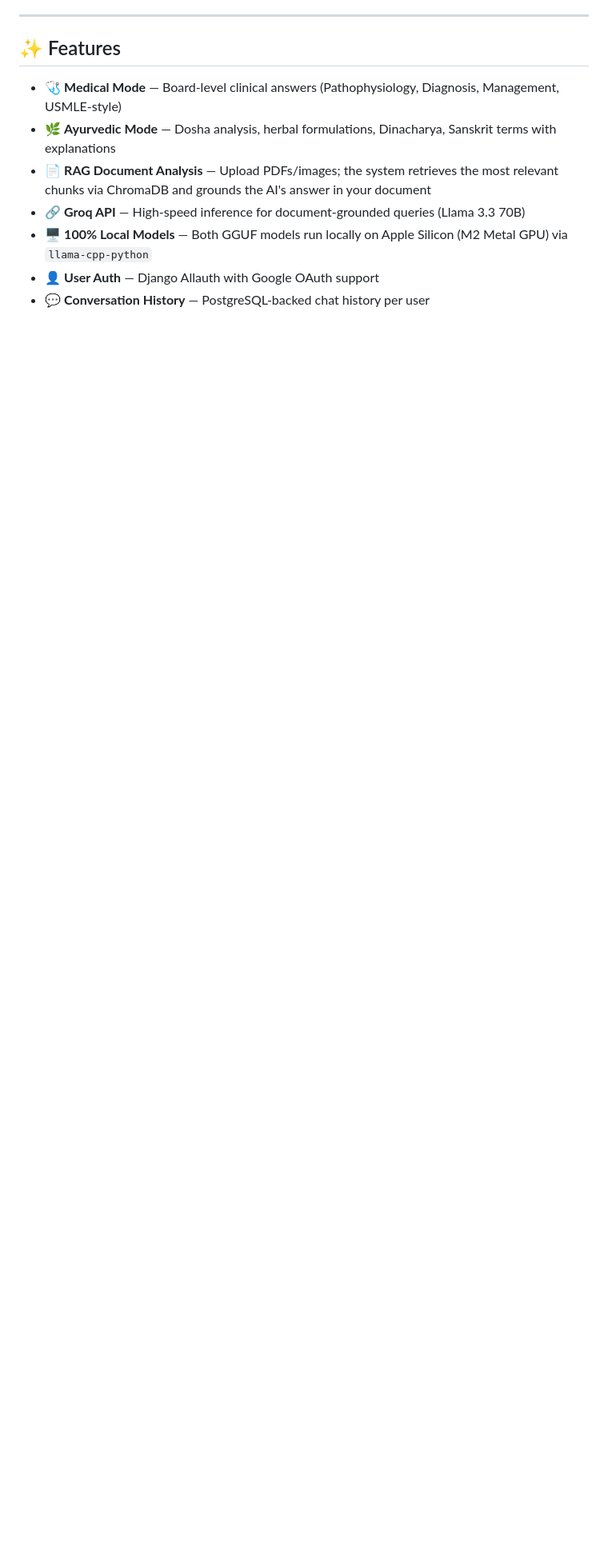
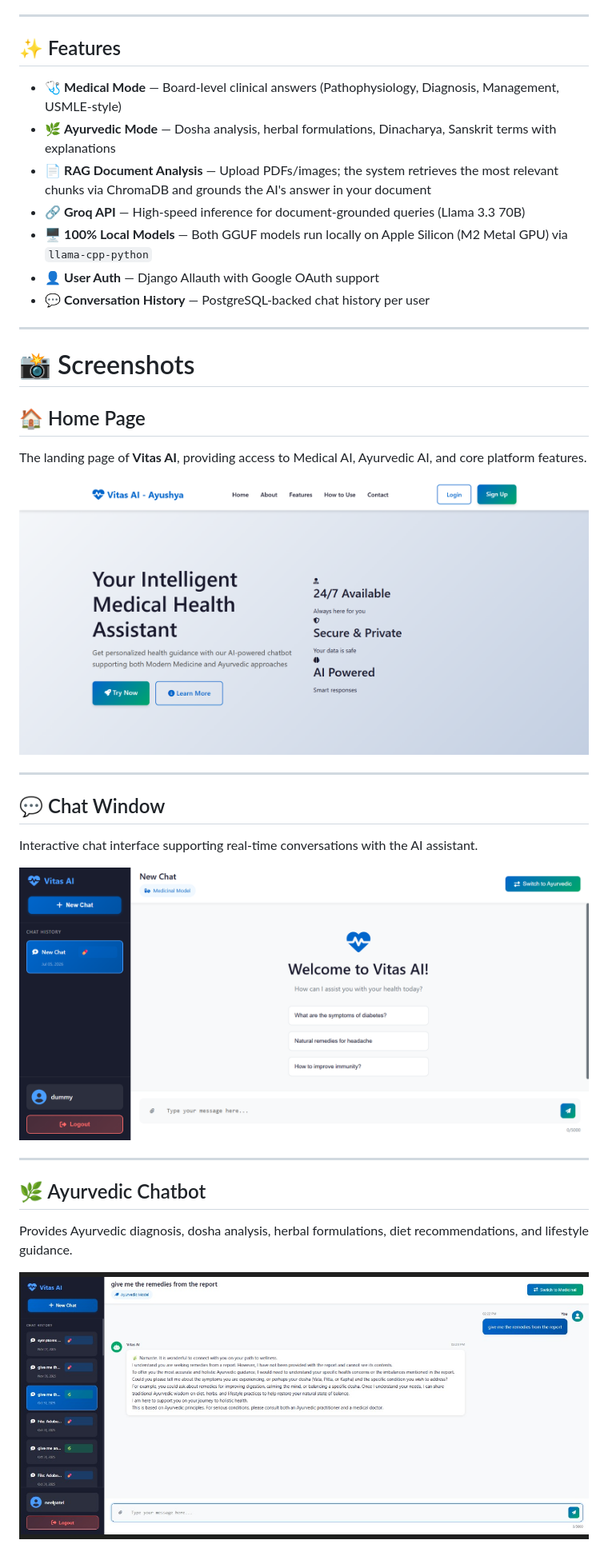
Before and after one commit to yugsgithub/Vitas-Ai, a Markdown page: readme.md, the part around one of its changes. Shown at 80% size. Drawn GitHub-style; blank space fills up the shorter version.

Commit message:
Enhance readme with screenshots and contributor info
Added detailed sections for screenshots and contributors in the readme.

```diff
--- a/readme.md
+++ b/readme.md
@@ -20,3 +24,33 @@
 - 🖥️ **100% Local Models** — Both GGUF models run locally on Apple Silicon (M2 Metal GPU) via `llama-cpp-python`
 - 👤 **User Auth** — Django Allauth with Google OAuth support
 - 💬 **Conversation History** — PostgreSQL-backed chat history per user
+
+---
+
+# 📸 Screenshots
+
+## 🏠 Home Page
+The landing page of **Vitas AI**, providing access to Medical AI, Ayurvedic AI, and core platform features.
+
+<p align="center">
+  <img src="screenshots/home.png" alt="Home Page" width="900">
+</p>
+
+---
+
+## 💬 Chat Window
+Interactive chat interface supporting real-time conversations with the AI assistant.
+
+<p align="center">
+  <img src="screenshots/chat_window.png" alt="Chat Window" width="900">
+</p>
+
+---
+
+## 🌿 Ayurvedic Chatbot
+Provides Ayurvedic diagnosis, dosha analysis, herbal formulations, diet recommendations, and lifestyle guidance.
+
+<p align="center">
+  <img src="screenshots/ayurveda.png" alt="Ayurvedic Chatbot" width="900">
+</p>
+
```
Also changed, not shown: other parts of readme.md (+45 -13 lines).
